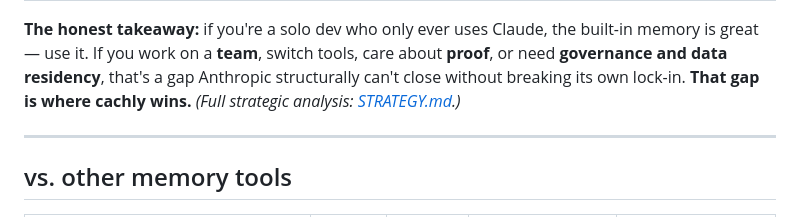
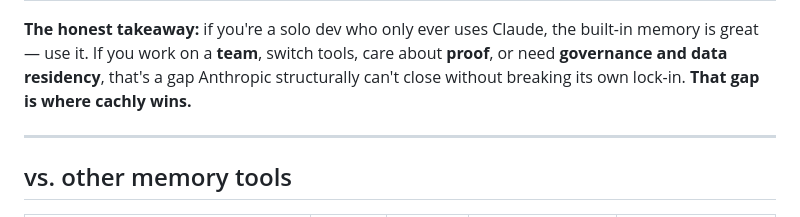
Before and after one commit to cachly-dev/cachly-mcp, a Markdown page: README.md, the part around the change. Rendered like a GitHub page.

Commit message:
mirror: sync sdk/mcp @ 0.10.140 from monorepo

```diff
--- a/README.md
+++ b/README.md
@@ -226,7 +226,6 @@ using only Claude, alone.** That's not the game we're playing. Here's the honest
 memory is great — use it. If you work on a **team**, switch tools, care about **proof**,
 or need **governance and data residency**, that's a gap Anthropic structurally can't
 close without breaking its own lock-in. **That gap is where cachly wins.**
-*(Full strategic analysis: [STRATEGY.md](./STRATEGY.md).)*
 
 ---
 
```
